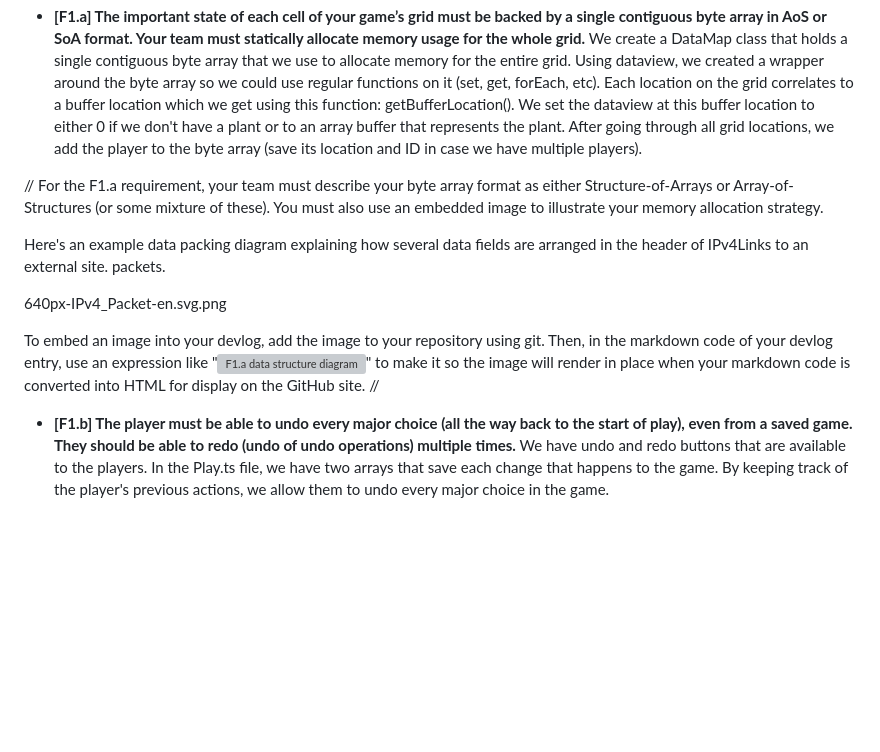
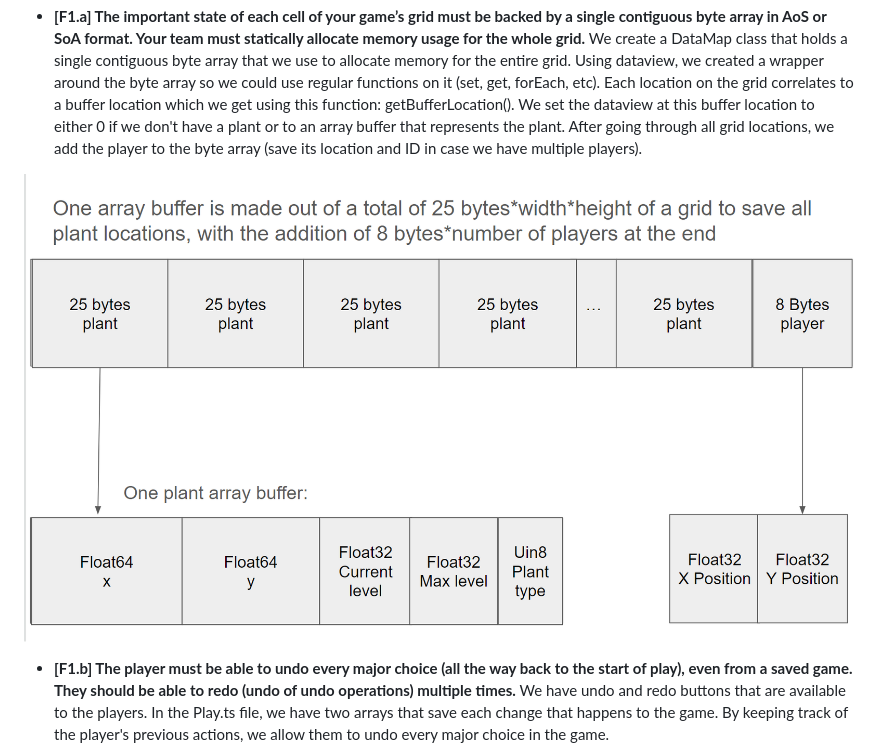
Before and after one commit to MikaPS/GardenSimulator2023, a Markdown page: README.md, the part around the change. Rendered like a GitHub page; pictures changed too: arraybuffer.png (added); blank space fills up the shorter version; grey boxes are pictures that could not be loaded.

Commit message:
array buffer diagram

```diff
--- a/README.md
+++ b/README.md
@@ -14,15 +14,7 @@ F1 Requirements:
 - **[F1.a] The important state of each cell of your game’s grid must be backed by a single contiguous byte array in AoS or SoA format. Your team must statically allocate memory usage for the whole grid.**
   We create a DataMap class that holds a single contiguous byte array that we use to allocate memory for the entire grid. Using dataview, we created a wrapper around the byte array so we could use regular functions on it (set, get, forEach, etc). Each location on the grid correlates to a buffer location which we get using this function: getBufferLocation(). We set the dataview at this buffer location to either 0 if we don't have a plant or to an array buffer that represents the plant. After going through all grid locations, we add the player to the byte array (save its location and ID in case we have multiple players).
 
-//
-For the F1.a requirement, your team must describe your byte array format as either Structure-of-Arrays or Array-of-Structures (or some mixture of these). You must also use an embedded image to illustrate your memory allocation strategy.
-
-Here's an example data packing diagram explaining how several data fields are arranged in the header of IPv4Links to an external site. packets.
-
-640px-IPv4_Packet-en.svg.png
-
-To embed an image into your devlog, add the image to your repository using git. Then, in the markdown code of your devlog entry, use an expression like "![F1.a data structure diagram](./f1_a_diagram.png)" to make it so the image will render in place when your markdown code is converted into HTML for display on the GitHub site.
-//
+![F1.a data structure diagram](./arraybuffer.png)
 
 - **[F1.b] The player must be able to undo every major choice (all the way back to the start of play), even from a saved game. They should be able to redo (undo of undo operations) multiple times.**
   We have undo and redo buttons that are available to the players. In the Play.ts file, we have two arrays that save each change that happens to the game. By keeping track of the player's previous actions, we allow them to undo every major choice in the game.
```
